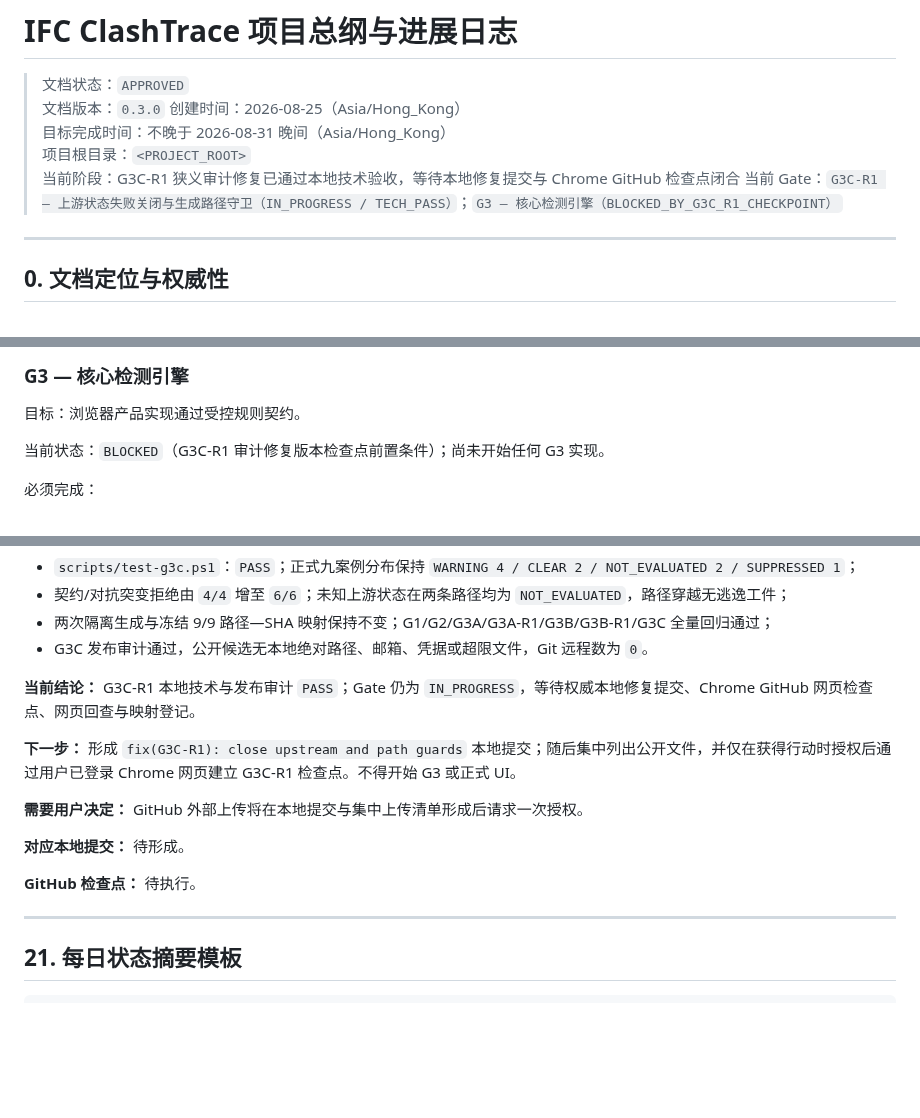
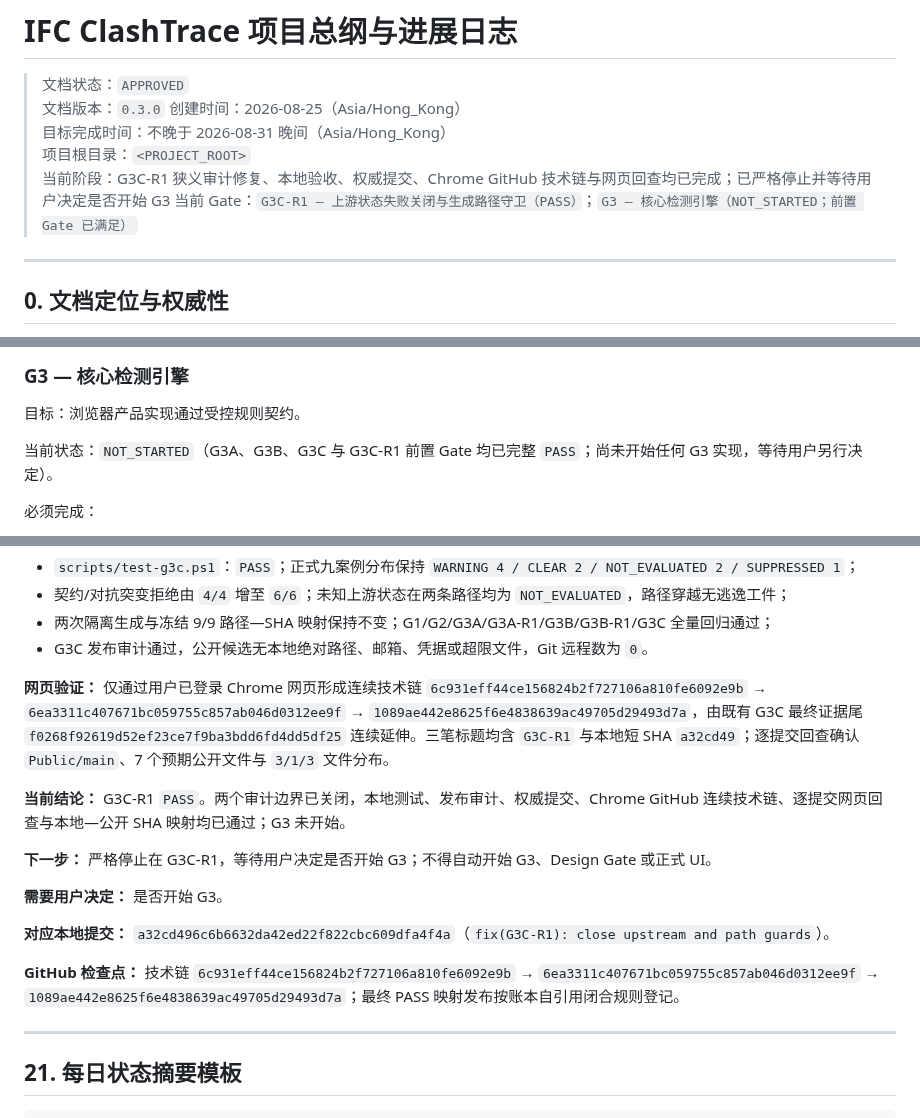
Before and after one commit to delongwangshu49-hub/ifc-clashtrace, a Markdown page: BIMCLASH_AGENT_MASTER_PLAN.public.md, 3 parts joined by grey strips. GitHub-like rendering; blank space fills up the shorter version.

Commit message:
G3C-R1 PASS mapping | local a8ebe19

```diff
--- a/BIMCLASH_AGENT_MASTER_PLAN.public.md
+++ b/BIMCLASH_AGENT_MASTER_PLAN.public.md
@@ -5,8 +5,8 @@
 > 创建时间：2026-08-25（Asia/Hong_Kong）
 > 目标完成时间：不晚于 2026-08-31 晚间（Asia/Hong_Kong）
 > 项目根目录：`<PROJECT_ROOT>`
-> 当前阶段：G3C-R1 狭义审计修复已通过本地技术验收，等待本地修复提交与 Chrome GitHub 检查点闭合
-> 当前 Gate：`G3C-R1 — 上游状态失败关闭与生成路径守卫（IN_PROGRESS / TECH_PASS）`；`G3 — 核心检测引擎（BLOCKED_BY_G3C_R1_CHECKPOINT）`
+> 当前阶段：G3C-R1 狭义审计修复、本地验收、权威提交、Chrome GitHub 技术链与网页回查均已完成；已严格停止并等待用户决定是否开始 G3
+> 当前 Gate：`G3C-R1 — 上游状态失败关闭与生成路径守卫（PASS）`；`G3 — 核心检测引擎（NOT_STARTED；前置 Gate 已满足）`
 
 ---
 
@@ -757,7 +757,7 @@ G2 的上述 8 个案例保持冻结。G3C 另建不改写 G2 真值的净距补
 
 目标：浏览器产品实现通过受控规则契约。
 
-当前状态：`BLOCKED`（G3C-R1 审计修复版本检查点前置条件）；尚未开始任何 G3 实现。
+当前状态：`NOT_STARTED`（G3A、G3B、G3C 与 G3C-R1 前置 Gate 均已完整 `PASS`；尚未开始任何 G3 实现，等待用户另行决定）。
 
 必须完成：
 
@@ -2288,15 +2288,17 @@ GitHub 要求包含提示词，因此必须建立可审计的 `PROMPTS.md`。
 - 两次隔离生成与冻结 9/9 路径—SHA 映射保持不变；G1/G2/G3A/G3A-R1/G3B/G3B-R1/G3C 全量回归通过；
 - G3C 发布审计通过，公开候选无本地绝对路径、邮箱、凭据或超限文件，Git 远程数为 `0`。
 
-**当前结论：** G3C-R1 本地技术与发布审计 `PASS`；Gate 仍为 `IN_PROGRESS`，等待权威本地修复提交、Chrome GitHub 网页检查点、网页回查与映射登记。
-
-**下一步：** 形成 `fix(G3C-R1): close upstream and path guards` 本地提交；随后集中列出公开文件，并仅在获得行动时授权后通过用户已登录 Chrome 网页建立 G3C-R1 检查点。不得开始 G3 或正式 UI。
-
-**需要用户决定：** GitHub 外部上传将在本地提交与集中上传清单形成后请求一次授权。
-
-**对应本地提交：** 待形成。
-
-**GitHub 检查点：** 待执行。
+**网页验证：** 仅通过用户已登录 Chrome 网页形成连续技术链 `6c931eff44ce156824b2f727106a810fe6092e9b` → `6ea3311c407671bc059755c857ab046d0312ee9f` → `1089ae442e8625f6e4838639ac49705d29493d7a`，由既有 G3C 最终证据尾 `f0268f92619d52ef23ce7f9ba3bdd6fd4dd5df25` 连续延伸。三笔标题均含 `G3C-R1` 与本地短 SHA `a32cd49`；逐提交回查确认 `Public/main`、7 个预期公开文件与 `3/1/3` 文件分布。
+
+**当前结论：** G3C-R1 `PASS`。两个审计边界已关闭，本地测试、发布审计、权威提交、Chrome GitHub 连续技术链、逐提交网页回查与本地—公开 SHA 映射均已通过；G3 未开始。
+
+**下一步：** 严格停止在 G3C-R1，等待用户决定是否开始 G3；不得自动开始 G3、Design Gate 或正式 UI。
+
+**需要用户决定：** 是否开始 G3。
+
+**对应本地提交：** `a32cd496c6b6632da42ed22f822cbc609dfa4f4a`（`fix(G3C-R1): close upstream and path guards`）。
+
+**GitHub 检查点：** 技术链 `6c931eff44ce156824b2f727106a810fe6092e9b` → `6ea3311c407671bc059755c857ab046d0312ee9f` → `1089ae442e8625f6e4838639ac49705d29493d7a`；最终 PASS 映射发布按账本自引用闭合规则登记。
 
 ---
 
```
Also changed, not shown: other parts of BIMCLASH_AGENT_MASTER_PLAN.public.md (+1 -1 lines), PROGRESS_SYNC.md (+1 -0 lines).
